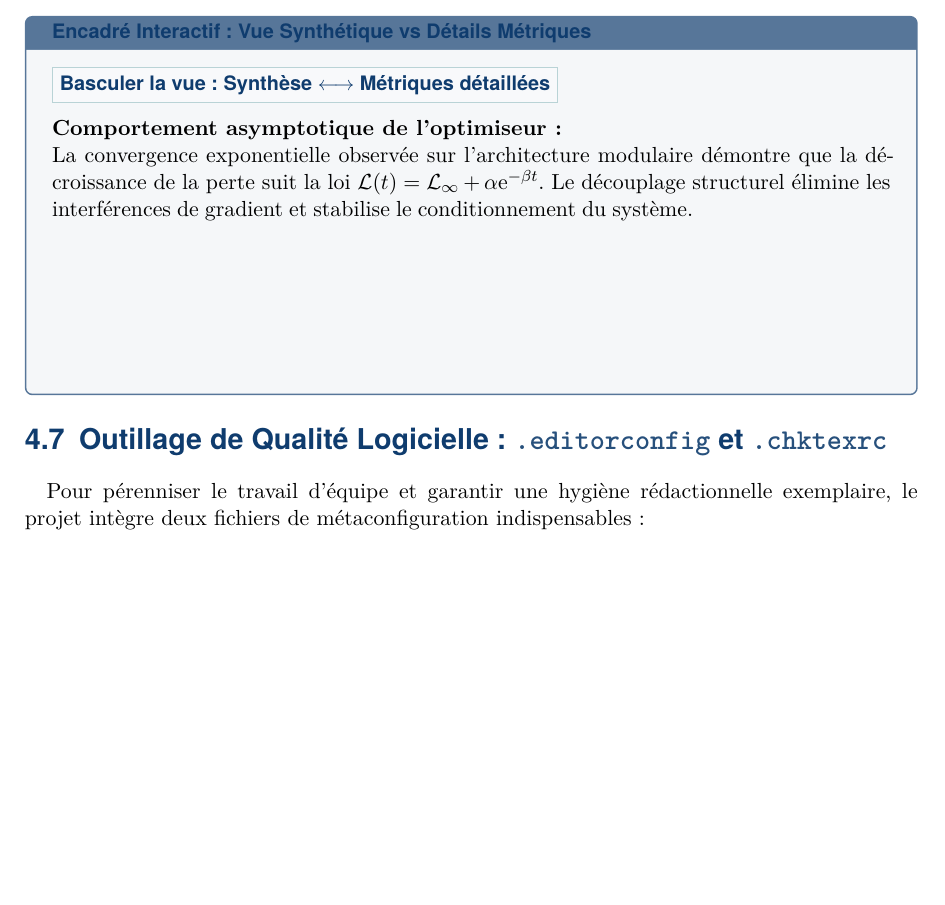
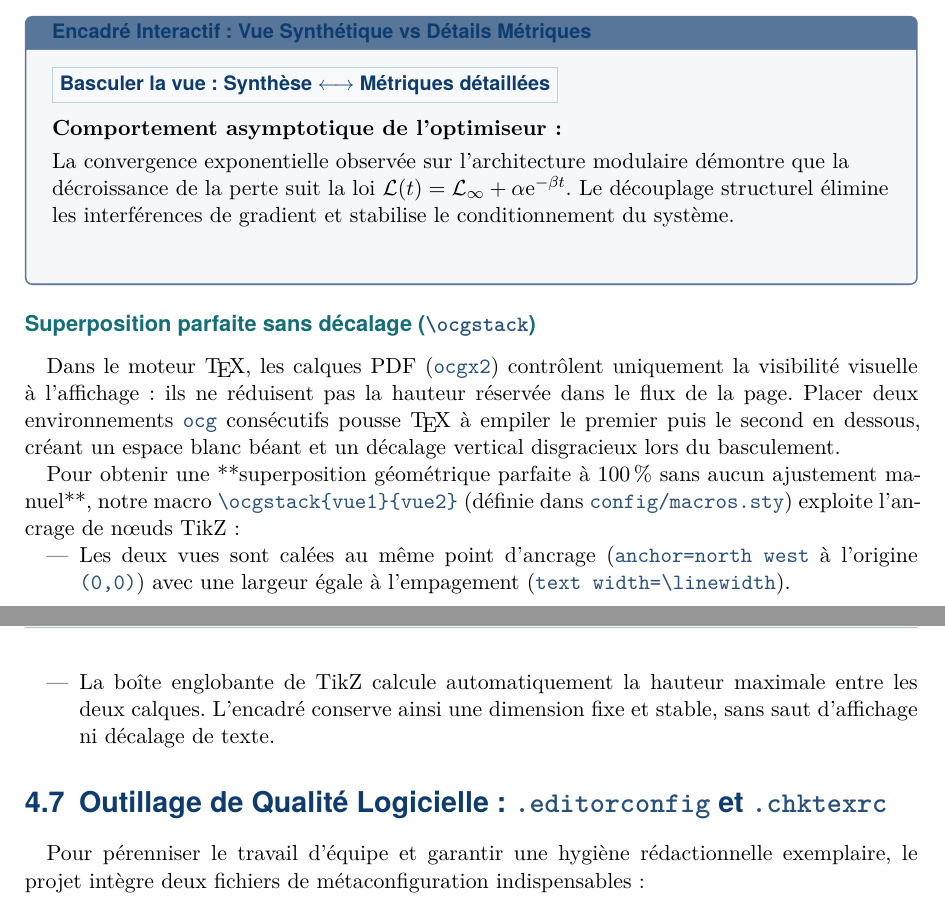
Before and after one commit to GuillaumeWnt/latex, a LaTeX thesis (mon-projet/main.tex, which reads mon-projet/config/packages.sty, mon-projet/content/04-resultats.tex): part of page 24 of 32 before the commit and two parts of pages 24 and 25 of 32 after it, the two joined at a grey line, cut so that both start at the same text, the shorter picture padded with empty space. Compiled offline with XeLaTeX.

Commit message:
meilleur chevauchement des calques

```diff
--- a/mon-projet/config/packages.sty
+++ b/mon-projet/config/packages.sty
@@ -138,6 +138,9 @@
 % --- Navigation hypertexte et métadonnées PDF ---
 \RequirePackage{hyperref}
 
+% Gestion moderne et performante des signets PDF (recommandé par KOMA-Script)
+\RequirePackage{bookmark}
+
 % Référencement croisé intelligent (doit impérativement être chargé après hyperref)
 \RequirePackage[capitalise, noabbrev, french]{cleveref}
 
--- a/mon-projet/content/04-resultats.tex
+++ b/mon-projet/content/04-resultats.tex
@@ -230,13 +230,15 @@ un bouton permet d'alterner entre une synthèse textuelle concise et le relevé
     Basculer la vue : Synthèse $\longleftrightarrow$ Métriques détaillées%
   }
   \par\vspace{8pt}
-  \begin{ocg}{Vue Synthétique}{ocg_box_syn}{1}
-    \textbf{Comportement asymptotique de l'optimiseur :}\par
+  \ocgstack{%
+    \begin{ocg}{Vue Synthétique}{ocg_box_syn}{1}%
+      \textbf{Comportement asymptotique de l'optimiseur :}\par\vspace{3pt}
       La convergence exponentielle observée sur l'architecture modulaire démontre que la décroissance de la perte suit la loi $\mathcal{L}(t) = \mathcal{L}_\infty + \alpha \mathrm{e}^{-\beta t}$.
       Le découplage structurel élimine les interférences de gradient et stabilise le conditionnement du système.
     \end{ocg}%
-  \begin{ocg}{Tableau Détaillé}{ocg_box_det}{0}
-    \textbf{Relevé comparatif des performances à convergence :}\par\vspace{4pt}
+  }{%
+    \begin{ocg}{Tableau Détaillé}{ocg_box_det}{0}%
+      \textbf{Relevé comparatif des performances à convergence :}\par\vspace{3pt}
       \begin{tabularx}{\linewidth}{@{} >{\raggedright\arraybackslash}X r r r @{}}
         \toprule
         \textbf{Configuration} & \textbf{Précision finale} & \textbf{Perte résiduelle} & \textbf{Gain mesuré} \\
@@ -244,9 +246,21 @@ un bouton permet d'alterner entre une synthèse textuelle concise et le relevé
         Modèle de référence    & \SI{82.4}{\percent}       & 0.305                     & Référence \\
         Architecture proposée  & \SI{98.9}{\percent}       & 0.084                     & $+$\SI{16.5}{\percent} \\
         \bottomrule
-    \end{tabularx}
-  \end{ocg}
+      \end{tabularx}%
+    \end{ocg}%
+  }
 \end{callout}
+
+\subsubsection[Superposition parfaite sans décalage (ocgstack)]{Superposition parfaite sans décalage (\code{\textbackslash ocgstack})}
+Dans le moteur \TeX{}, les calques PDF (\code{ocgx2}) contrôlent uniquement la visibilité visuelle à l'affichage : ils ne réduisent pas la hauteur réservée dans le flux de la page.
+Placer deux environnements \code{ocg} consécutifs pousse \TeX{} à empiler le premier puis le second en dessous, créant un espace blanc béant et un décalage vertical disgracieux lors du basculement.
+
+Pour obtenir une **superposition géométrique parfaite à 100\,\% sans aucun ajustement manuel**, notre macro \code{\textbackslash ocgstack\{vue1\}\{vue2\}} (définie dans \code{config/macros.sty}) exploite l'ancrage de nœuds TikZ :
+\begin{itemize}
+  \item Les deux vues sont calées au même point d'ancrage (\code{anchor=north west} à l'origine \code{(0,0)}) avec une largeur égale à l'empagement (\code{text width=\textbackslash linewidth}).
+  \item La boîte englobante de TikZ calcule automatiquement la hauteur maximale entre les deux calques.
+  L'encadré conserve ainsi une dimension fixe et stable, sans saut d'affichage ni décalage de texte.
+\end{itemize}
 
 \section{Outillage de Qualité Logicielle : \code{.editorconfig} et \code{.chktexrc}}
 \label{sec:qualite-outils}
```
Also changed, not shown: mon-projet/config/macros.sty (+30 -0 lines). Lines whose indentation alone changed are shown as unchanged.
